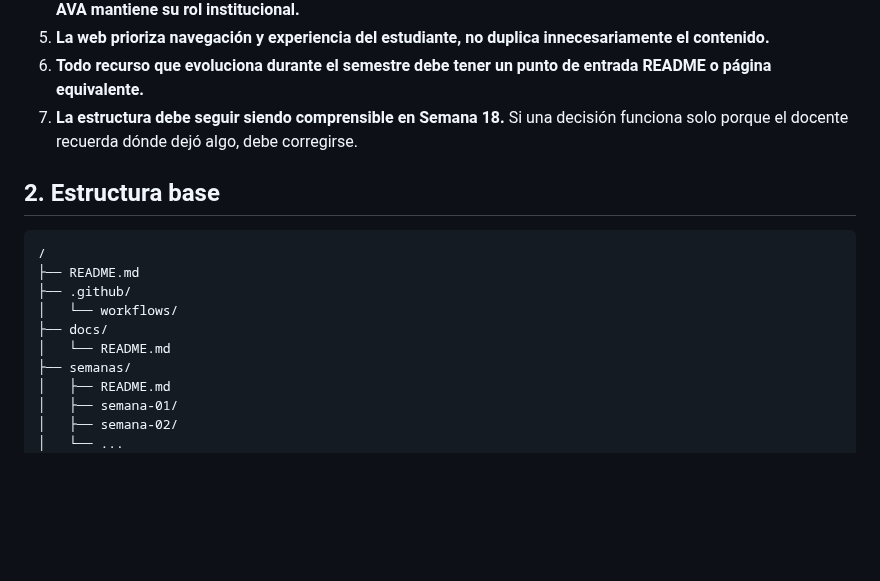
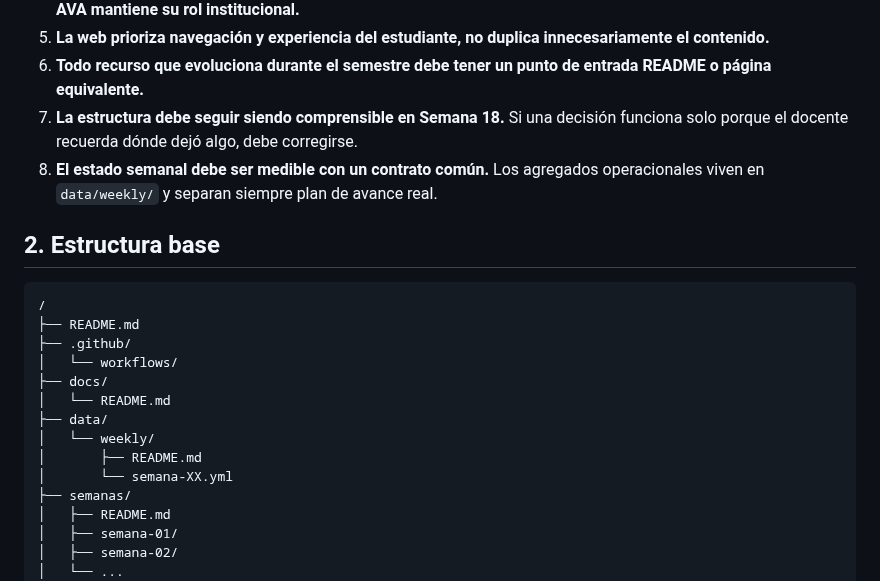
Before and after one commit to cmartinezs/DSY1107-DESARROLLO-CLOUD-NATIVE-I-2026-2, a Markdown page: docs/CANON-REPOSITORIO-DOCENTE.md, the part around one of its changes. Rendered like a GitHub page; blank space fills up the shorter version.

```diff
--- a/docs/CANON-REPOSITORIO-DOCENTE.md
+++ b/docs/CANON-REPOSITORIO-DOCENTE.md
@@ -13,6 +13,7 @@ Este documento define la **estructura y reglas comunes** de los repositorios doc
 5. **La web prioriza navegación y experiencia del estudiante, no duplica innecesariamente el contenido.**
 6. **Todo recurso que evoluciona durante el semestre debe tener un punto de entrada README o página equivalente.**
 7. **La estructura debe seguir siendo comprensible en Semana 18.** Si una decisión funciona solo porque el docente recuerda dónde dejó algo, debe corregirse.
+8. **El estado semanal debe ser medible con un contrato común.** Los agregados operacionales viven en `data/weekly/` y separan siempre plan de avance real.
 
 ## 2. Estructura base
 
@@ -23,6 +24,10 @@ Este documento define la **estructura y reglas comunes** de los repositorios doc
 │   └── workflows/
 ├── docs/
 │   └── README.md
+├── data/
+│   └── weekly/
+│       ├── README.md
+│       └── semana-XX.yml
 ├── semanas/
 │   ├── README.md
 │   ├── semana-01/
```
Also changed, not shown: other parts of docs/CANON-REPOSITORIO-DOCENTE.md (+34 -3 lines).
